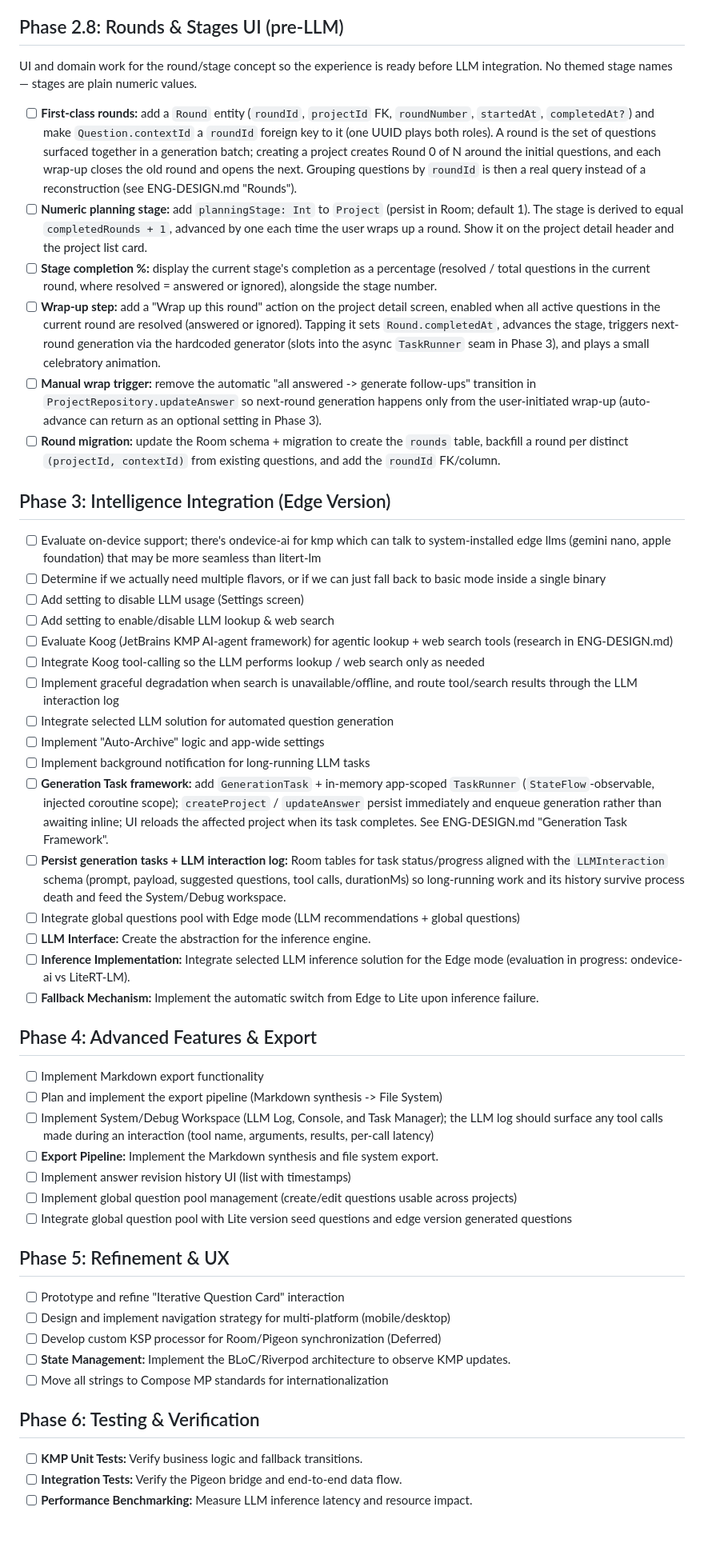
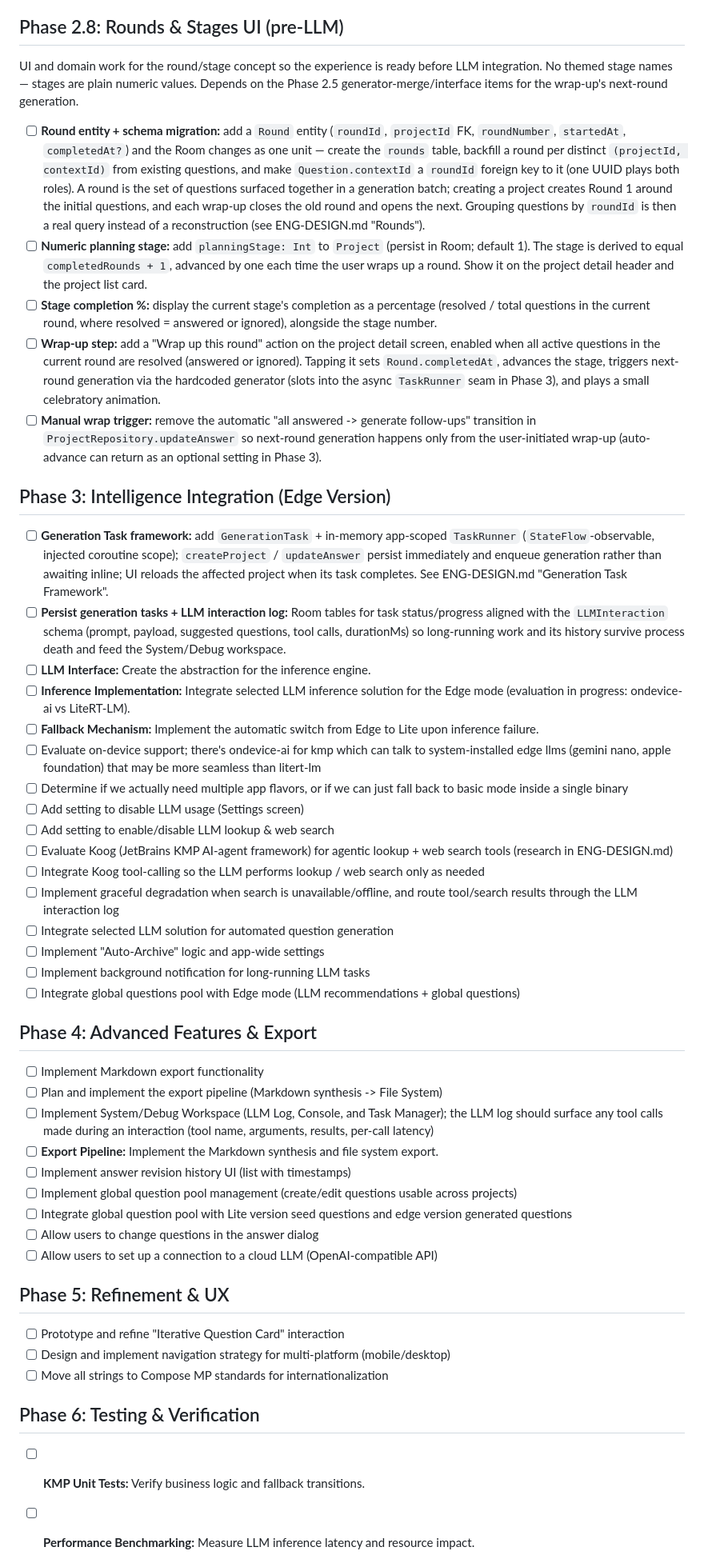
Before and after one commit to pforhan/alpha-thinker, a Markdown page: IMPLEMENTATION-PLAN.md, the part around one of its changes. Shown at 80% size. GitHub-like rendering; blank space fills up the shorter version.

Commit message:
more task cleanup

```diff
--- a/IMPLEMENTATION-PLAN.md
+++ b/IMPLEMENTATION-PLAN.md
@@ -104,17 +104,21 @@ This document tracks the specific engineering tasks required to move from design
 - [ ] **ProjectDetail: question-list transition.** Flutter wraps the question list in a 300ms `AnimatedSwitcher` keyed on filter + question order; Compose has no cross-fade on filter/reorder changes.
 
 ## Phase 2.8: Rounds & Stages UI (pre-LLM)
-UI and domain work for the round/stage concept so the experience is ready before LLM integration. No themed stage names — stages are plain numeric values.
-- [ ] **First-class rounds:** add a `Round` entity (`roundId`, `projectId` FK, `roundNumber`, `startedAt`, `completedAt?`) and make `Question.contextId` a `roundId` foreign key to it (one UUID plays both roles). A round is the set of questions surfaced together in a generation batch; creating a project creates Round 0 of N around the initial questions, and each wrap-up closes the old round and opens the next. Grouping questions by `roundId` is then a real query instead of a reconstruction (see ENG-DESIGN.md "Rounds").
+UI and domain work for the round/stage concept so the experience is ready before LLM integration. No themed stage names — stages are plain numeric values. Depends on the Phase 2.5 generator-merge/interface items for the wrap-up's next-round generation.
+- [ ] **Round entity + schema migration:** add a `Round` entity (`roundId`, `projectId` FK, `roundNumber`, `startedAt`, `completedAt?`) and the Room changes as one unit — create the `rounds` table, backfill a round per distinct `(projectId, contextId)` from existing questions, and make `Question.contextId` a `roundId` foreign key to it (one UUID plays both roles). A round is the set of questions surfaced together in a generation batch; creating a project creates Round 1 around the initial questions, and each wrap-up closes the old round and opens the next. Grouping questions by `roundId` is then a real query instead of a reconstruction (see ENG-DESIGN.md "Rounds").
 - [ ] **Numeric planning stage:** add `planningStage: Int` to `Project` (persist in Room; default 1). The stage is derived to equal `completedRounds + 1`, advanced by one each time the user wraps up a round. Show it on the project detail header and the project list card.
 - [ ] **Stage completion %:** display the current stage's completion as a percentage (resolved / total questions in the current round, where resolved = answered or ignored), alongside the stage number.
 - [ ] **Wrap-up step:** add a "Wrap up this round" action on the project detail screen, enabled when all active questions in the current round are resolved (answered or ignored). Tapping it sets `Round.completedAt`, advances the stage, triggers next-round generation via the hardcoded generator (slots into the async `TaskRunner` seam in Phase 3), and plays a small celebratory animation.
 - [ ] **Manual wrap trigger:** remove the automatic "all answered -> generate follow-ups" transition in `ProjectRepository.updateAnswer` so next-round generation happens only from the user-initiated wrap-up (auto-advance can return as an optional setting in Phase 3).
-- [ ] **Round migration:** update the Room schema + migration to create the `rounds` table, backfill a round per distinct `(projectId, contextId)` from existing questions, and add the `roundId` FK/column.
 
 ## Phase 3: Intelligence Integration (Edge Version)
+- [ ] **Generation Task framework:** add `GenerationTask` + in-memory app-scoped `TaskRunner` (`StateFlow`-observable, injected coroutine scope); `createProject` / `updateAnswer` persist immediately and enqueue generation rather than awaiting inline; UI reloads the affected project when its task completes. See ENG-DESIGN.md "Generation Task Framework".
+- [ ] **Persist generation tasks + LLM interaction log:** Room tables for task status/progress aligned with the `LLMInteraction` schema (prompt, payload, suggested questions, tool calls, durationMs) so long-running work and its history survive process death and feed the System/Debug workspace.
+- [ ] **LLM Interface:** Create the abstraction for the inference engine.
+- [ ] **Inference Implementation:** Integrate selected LLM inference solution for the Edge mode (evaluation in progress: ondevice-ai vs LiteRT-LM).
+- [ ] **Fallback Mechanism:** Implement the automatic switch from Edge to Lite upon inference failure.
 - [ ] Evaluate on-device support; there's ondevice-ai for kmp which can talk to system-installed edge llms (gemini nano, apple foundation) that may be more seamless than litert-lm
-- [ ] Determine if we actually need multiple flavors, or if we can just fall back to basic mode inside a single binary
+- [ ] Determine if we actually need multiple app flavors, or if we can just fall back to basic mode inside a single binary
 - [ ] Add setting to disable LLM usage (Settings screen)
 - [ ] Add setting to enable/disable LLM lookup & web search
 - [ ] Evaluate Koog (JetBrains KMP AI-agent framework) for agentic lookup + web search tools (research in ENG-DESIGN.md)
@@ -123,12 +127,7 @@ UI and domain work for the round/stage concept so the experience is ready before
 - [ ] Integrate selected LLM solution for automated question generation
 - [ ] Implement "Auto-Archive" logic and app-wide settings
 - [ ] Implement background notification for long-running LLM tasks
-- [ ] **Generation Task framework:** add `GenerationTask` + in-memory app-scoped `TaskRunner` (`StateFlow`-observable, injected coroutine scope); `createProject` / `updateAnswer` persist immediately and enqueue generation rather than awaiting inline; UI reloads the affected project when its task completes. See ENG-DESIGN.md "Generation Task Framework".
-- [ ] **Persist generation tasks + LLM interaction log:** Room tables for task status/progress aligned with the `LLMInteraction` schema (prompt, payload, suggested questions, tool calls, durationMs) so long-running work and its history survive process death and feed the System/Debug workspace.
 - [ ] Integrate global questions pool with Edge mode (LLM recommendations + global questions)
-- [ ] **LLM Interface:** Create the abstraction for the inference engine.
-- [ ] **Inference Implementation:** Integrate selected LLM inference solution for the Edge mode (evaluation in progress: ondevice-ai vs LiteRT-LM).
-- [ ] **Fallback Mechanism:** Implement the automatic switch from Edge to Lite upon inference failure.
 
 ## Phase 4: Advanced Features & Export
 - [ ] Implement Markdown export functionality
@@ -138,15 +137,14 @@ UI and domain work for the round/stage concept so the experience is ready before
 - [ ] Implement answer revision history UI (list with timestamps)
 - [ ] Implement global question pool management (create/edit questions usable across projects)
 - [ ] Integrate global question pool with Lite version seed questions and edge version generated questions
+- [ ] Allow users to change questions in the answer dialog
+- [ ] Allow users to set up a connection to a cloud LLM (OpenAI-compatible API)
 
 ## Phase 5: Refinement & UX
 - [ ] Prototype and refine "Iterative Question Card" interaction
 - [ ] Design and implement navigation strategy for multi-platform (mobile/desktop)
-- [ ] Develop custom KSP processor for Room/Pigeon synchronization (Deferred)
-- [ ] **State Management:** Implement the BLoC/Riverpod architecture to observe KMP updates.
 - [ ] Move all strings to Compose MP standards for internationalization
 
 ## Phase 6: Testing & Verification
 - [ ] **KMP Unit Tests:** Verify business logic and fallback transitions.
-- [ ] **Integration Tests:** Verify the Pigeon bridge and end-to-end data flow.
 - [ ] **Performance Benchmarking:** Measure LLM inference latency and resource impact.
```
Also changed, not shown: other parts of IMPLEMENTATION-PLAN.md (+0 -5 lines).
